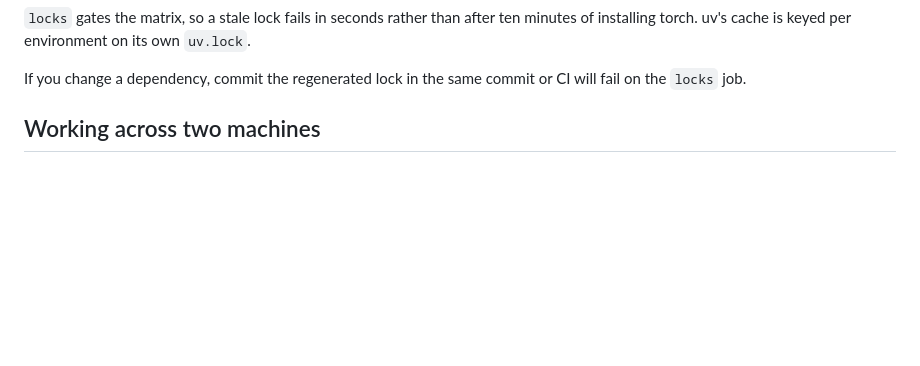
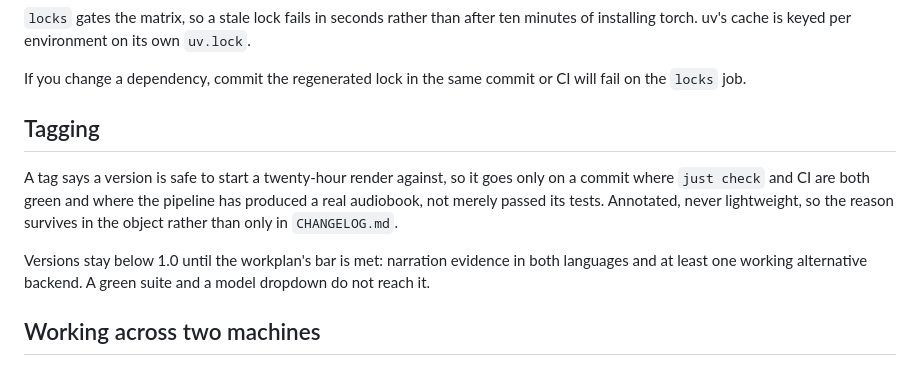
Before and after one commit to mdyzma/audiobook-factory, a Markdown page: docs/DEVELOPMENT.md, the part around the change. GitHub-like rendering; blank space fills up the shorter version.

```diff
--- a/docs/DEVELOPMENT.md
+++ b/docs/DEVELOPMENT.md
@@ -210,6 +210,18 @@ ten minutes of installing torch. uv's cache is keyed per environment on its own
 
 If you change a dependency, commit the regenerated lock in the same commit or
 CI will fail on the `locks` job.
+
+## Tagging
+
+A tag says a version is safe to start a twenty-hour render against, so it goes
+only on a commit where `just check` and CI are both green and where the
+pipeline has produced a real audiobook, not merely passed its tests. Annotated,
+never lightweight, so the reason survives in the object rather than only in
+`CHANGELOG.md`.
+
+Versions stay below 1.0 until the workplan's bar is met: narration evidence in
+both languages and at least one working alternative backend. A green suite and
+a model dropdown do not reach it.
 
 ## Working across two machines
 
```
Also changed, not shown: CHANGELOG.md (added, +65 -0 lines), docs/WORKPLAN.md (+1 -1 lines).
